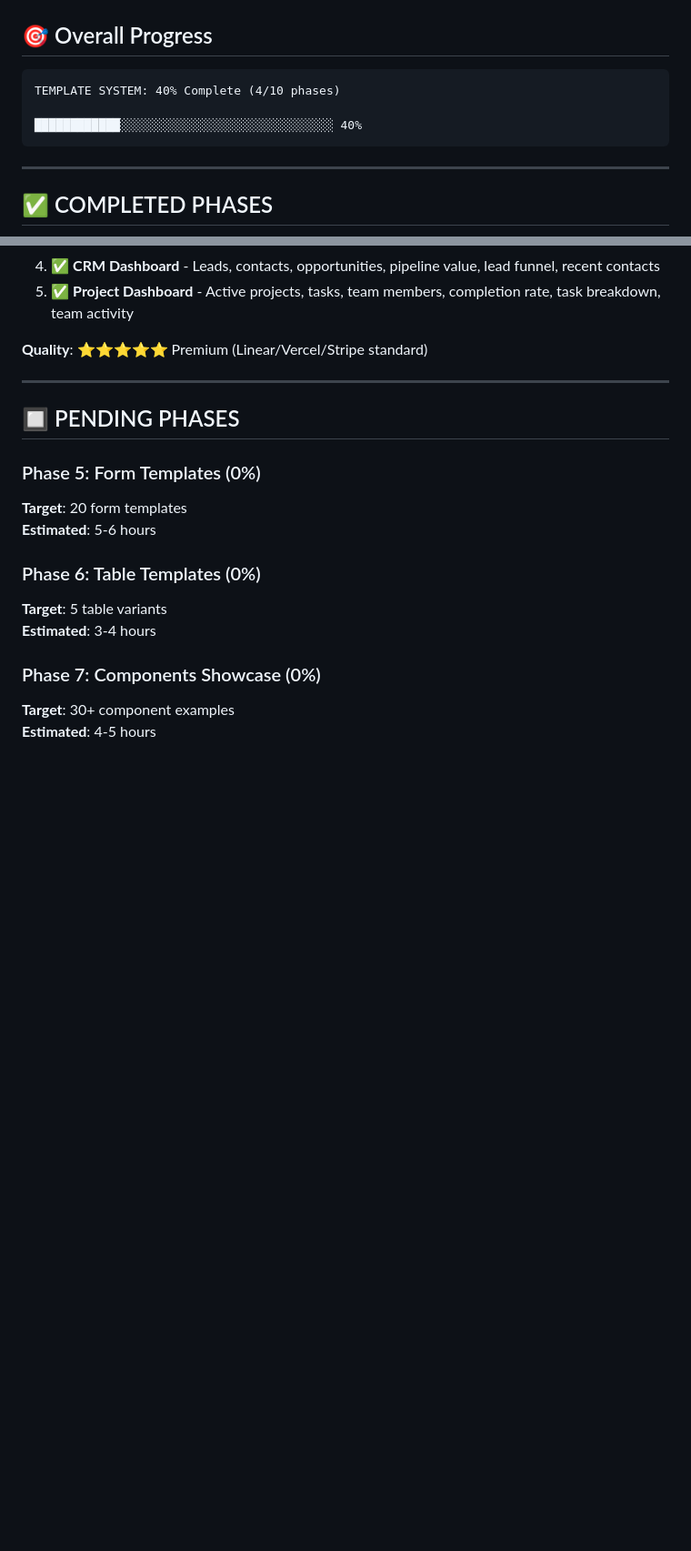
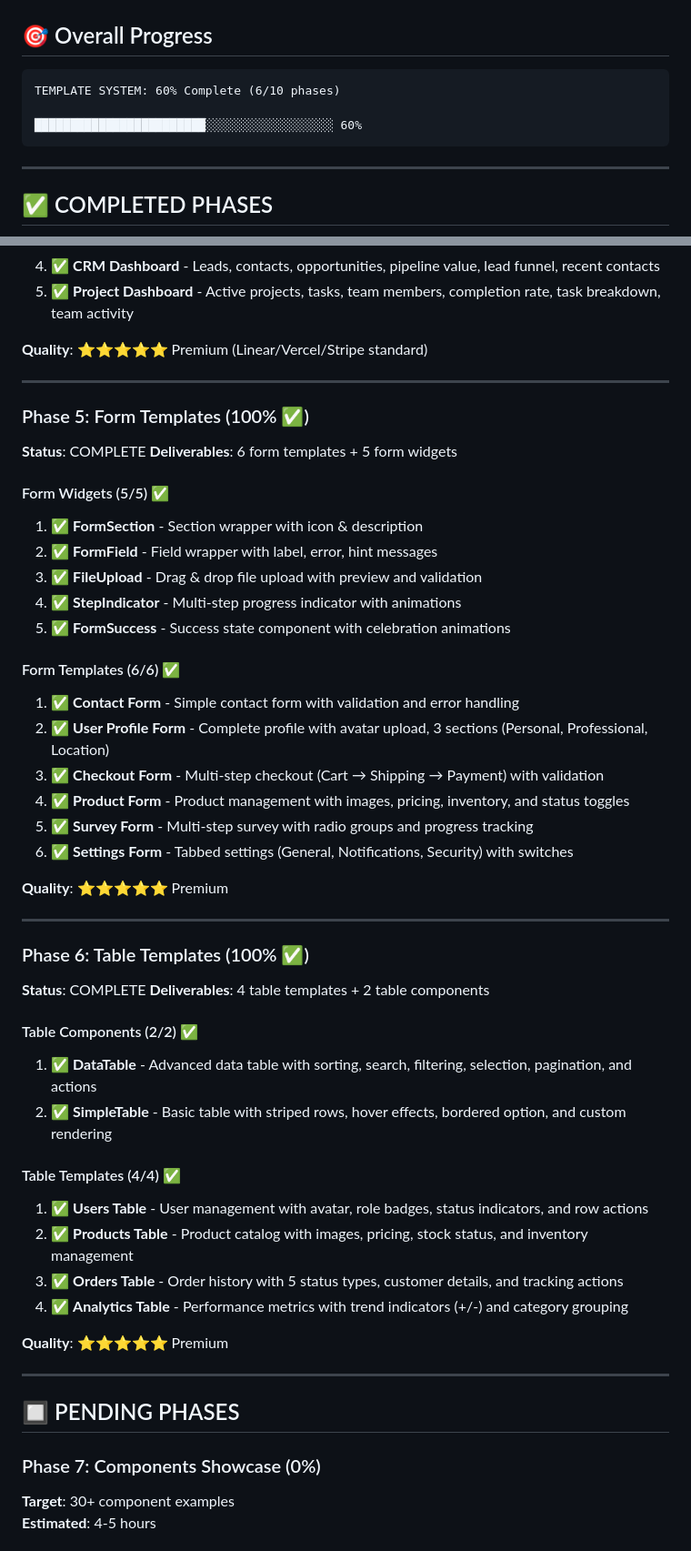
Before and after one commit to kripikindomart/platform-cms, a Markdown page: docs/TEMPLATE-PROGRESS-SUMMARY.md, 2 parts joined by grey strips. Shown at 91% size. GitHub-like rendering; blank space fills up the shorter version.

Commit message:
docs: update progress summary - Phase 5 and 6 complete (60% overall)

````diff
--- a/docs/TEMPLATE-PROGRESS-SUMMARY.md
+++ b/docs/TEMPLATE-PROGRESS-SUMMARY.md
@@ -8,9 +8,9 @@
 ## 🎯 Overall Progress
 
 ```
-TEMPLATE SYSTEM: 40% Complete (4/10 phases)
+TEMPLATE SYSTEM: 60% Complete (6/10 phases)
 
-████████████░░░░░░░░░░░░░░░░░░░░░░░░░░░░░░ 40%
+████████████████████████░░░░░░░░░░░░░░░░░░ 60%
 ```
 
 ---
@@ -157,15 +157,48 @@ All components complete with premium design.
 
 ---
 
+### Phase 5: Form Templates (100% ✅)
+**Status**: COMPLETE
+**Deliverables**: 6 form templates + 5 form widgets
+
+#### Form Widgets (5/5) ✅
+1. ✅ **FormSection** - Section wrapper with icon & description
+2. ✅ **FormField** - Field wrapper with label, error, hint messages
+3. ✅ **FileUpload** - Drag & drop file upload with preview and validation
+4. ✅ **StepIndicator** - Multi-step progress indicator with animations
+5. ✅ **FormSuccess** - Success state component with celebration animations
+
+#### Form Templates (6/6) ✅
+1. ✅ **Contact Form** - Simple contact form with validation and error handling
+2. ✅ **User Profile Form** - Complete profile with avatar upload, 3 sections (Personal, Professional, Location)
+3. ✅ **Checkout Form** - Multi-step checkout (Cart → Shipping → Payment) with validation
+4. ✅ **Product Form** - Product management with images, pricing, inventory, and status toggles
+5. ✅ **Survey Form** - Multi-step survey with radio groups and progress tracking
+6. ✅ **Settings Form** - Tabbed settings (General, Notifications, Security) with switches
+
+**Quality**: ⭐⭐⭐⭐⭐ Premium
+
+---
+
+### Phase 6: Table Templates (100% ✅)
+**Status**: COMPLETE
+**Deliverables**: 4 table templates + 2 table components
+
+#### Table Components (2/2) ✅
+1. ✅ **DataTable** - Advanced data table with sorting, search, filtering, selection, pagination, and actions
+2. ✅ **SimpleTable** - Basic table with striped rows, hover effects, bordered option, and custom rendering
+
+#### Table Templates (4/4) ✅
+1. ✅ **Users Table** - User management with avatar, role badges, status indicators, and row actions
+2. ✅ **Products Table** - Product catalog with images, pricing, stock status, and inventory management
+3. ✅ **Orders Table** - Order history with 5 status types, customer details, and tracking actions
+4. ✅ **Analytics Table** - Performance metrics with trend indicators (+/-) and category grouping
+
+**Quality**: ⭐⭐⭐⭐⭐ Premium
+
+---
+
 ## 🔲 PENDING PHASES
-
-### Phase 5: Form Templates (0%)
-**Target**: 20 form templates
-**Estimated**: 5-6 hours
-
-### Phase 6: Table Templates (0%)
-**Target**: 5 table variants
-**Estimated**: 3-4 hours
 
 ### Phase 7: Components Showcase (0%)
 **Target**: 30+ component examples
````
Also changed, not shown: other parts of docs/TEMPLATE-PROGRESS-SUMMARY.md (+15 -8 lines).
